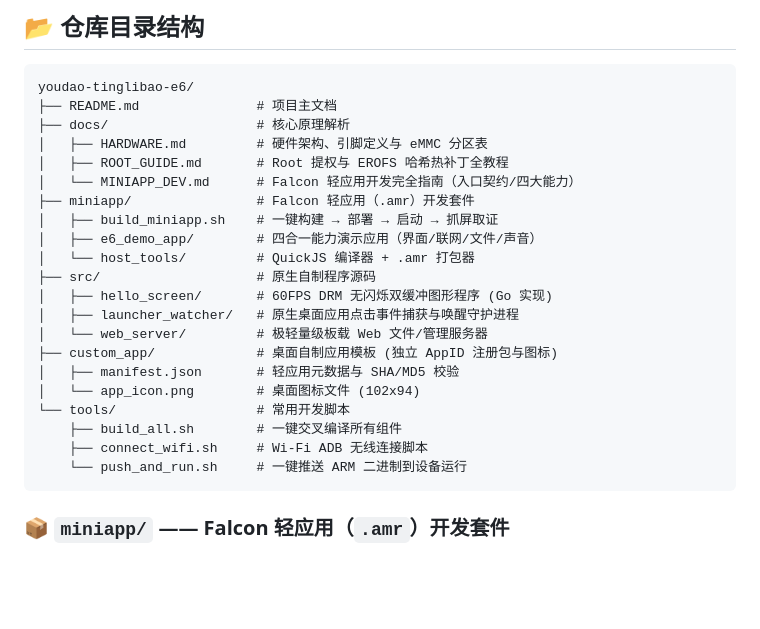
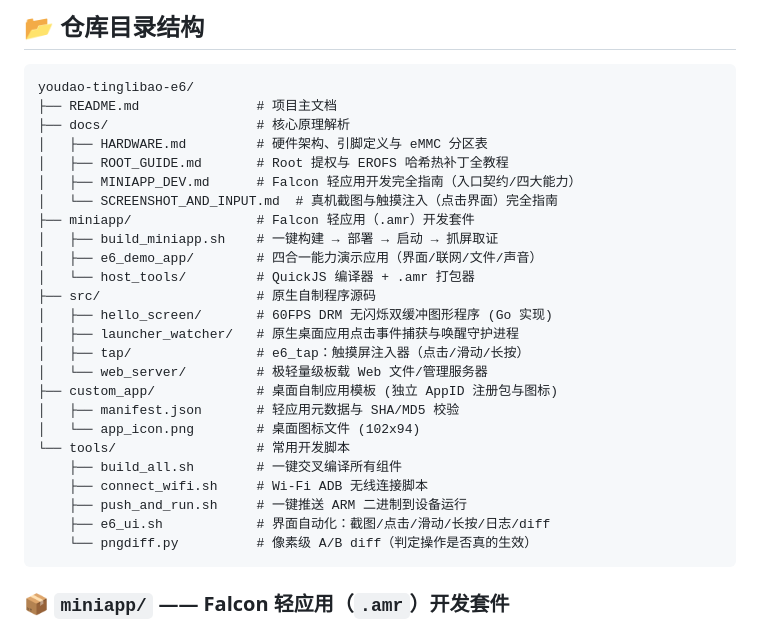
Before and after one commit to weibaohui/youdao-tinglibao-e6, a Markdown page: README.md, the part around one of its changes. Drawn GitHub-style; blank space fills up the shorter version.

````diff
--- a/README.md
+++ b/README.md
@@ -43,7 +43,8 @@ youdao-tinglibao-e6/
 ├── docs/                   # 核心原理解析
 │   ├── HARDWARE.md         # 硬件架构、引脚定义与 eMMC 分区表
 │   ├── ROOT_GUIDE.md       # Root 提权与 EROFS 哈希热补丁全教程
-│   └── MINIAPP_DEV.md      # Falcon 轻应用开发完全指南（入口契约/四大能力）
+│   ├── MINIAPP_DEV.md      # Falcon 轻应用开发完全指南（入口契约/四大能力）
+│   └── SCREENSHOT_AND_INPUT.md  # 真机截图与触摸注入（点击界面）完全指南
 ├── miniapp/                # Falcon 轻应用（.amr）开发套件
 │   ├── build_miniapp.sh    # 一键构建 → 部署 → 启动 → 抓屏取证
 │   ├── e6_demo_app/        # 四合一能力演示应用（界面/联网/文件/声音）
@@ -51,6 +52,7 @@ youdao-tinglibao-e6/
 ├── src/                    # 原生自制程序源码
 │   ├── hello_screen/       # 60FPS DRM 无闪烁双缓冲图形程序 (Go 实现)
 │   ├── launcher_watcher/   # 原生桌面应用点击事件捕获与唤醒守护进程
+│   ├── tap/                # e6_tap：触摸屏注入器（点击/滑动/长按）
 │   └── web_server/         # 极轻量级板载 Web 文件/管理服务器
 ├── custom_app/             # 桌面自制应用模板 (独立 AppID 注册包与图标)
 │   ├── manifest.json       # 轻应用元数据与 SHA/MD5 校验
@@ -58,7 +60,9 @@ youdao-tinglibao-e6/
 └── tools/                  # 常用开发脚本
     ├── build_all.sh        # 一键交叉编译所有组件
     ├── connect_wifi.sh     # Wi-Fi ADB 无线连接脚本
-    └── push_and_run.sh     # 一键推送 ARM 二进制到设备运行
+    ├── push_and_run.sh     # 一键推送 ARM 二进制到设备运行
+    ├── e6_ui.sh            # 界面自动化：截图/点击/滑动/长按/日志/diff
+    └── pngdiff.py          # 像素级 A/B diff（判定操作是否真的生效）
 ```
 
 ### 📦 `miniapp/` —— Falcon 轻应用（`.amr`）开发套件
````
Also changed, not shown: other parts of README.md (+34 -0 lines), docs/SCREENSHOT_AND_INPUT.md (added, +359 -0 lines), docs/images/e6_tap_ab.png (added), docs/images/e6_tap_after.png (added), 6 other files.
